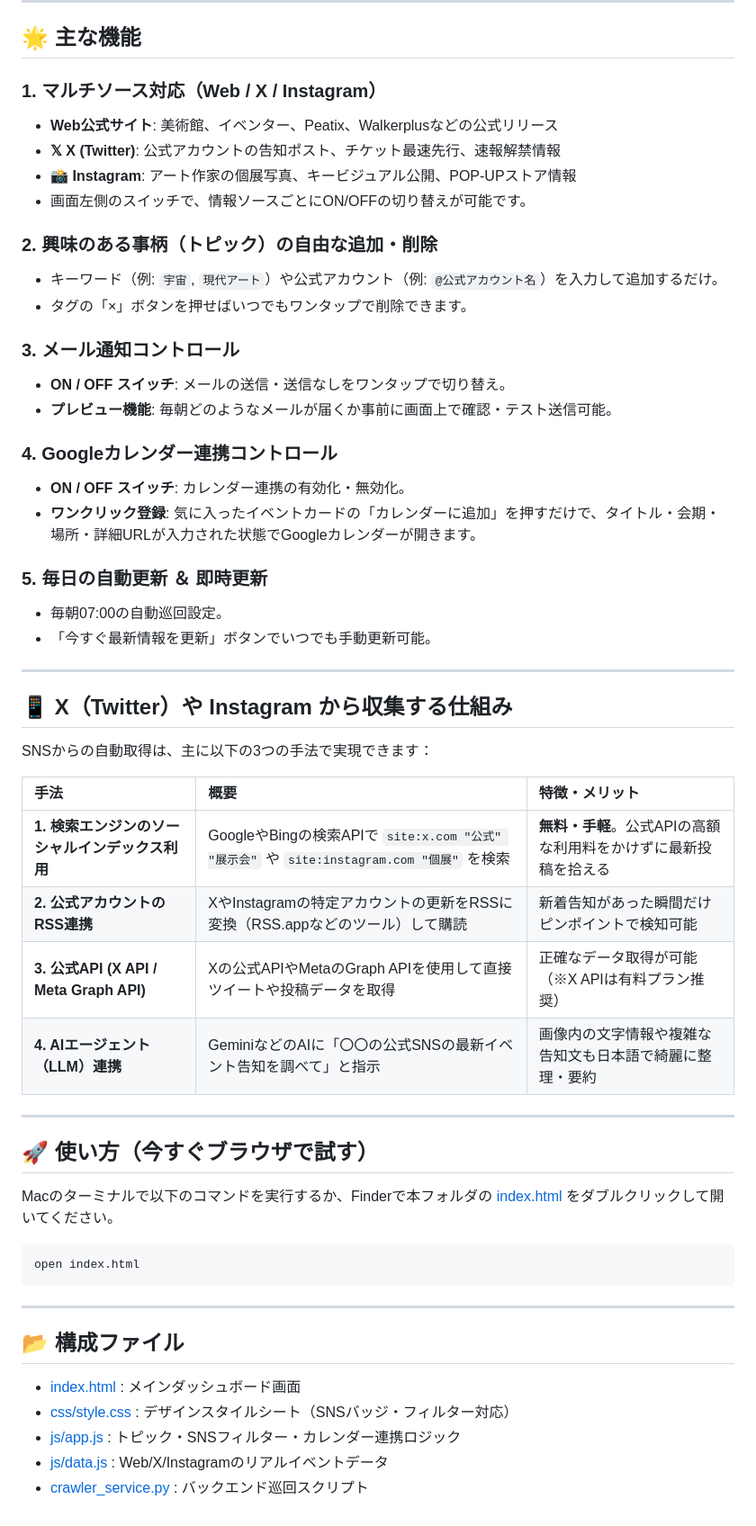
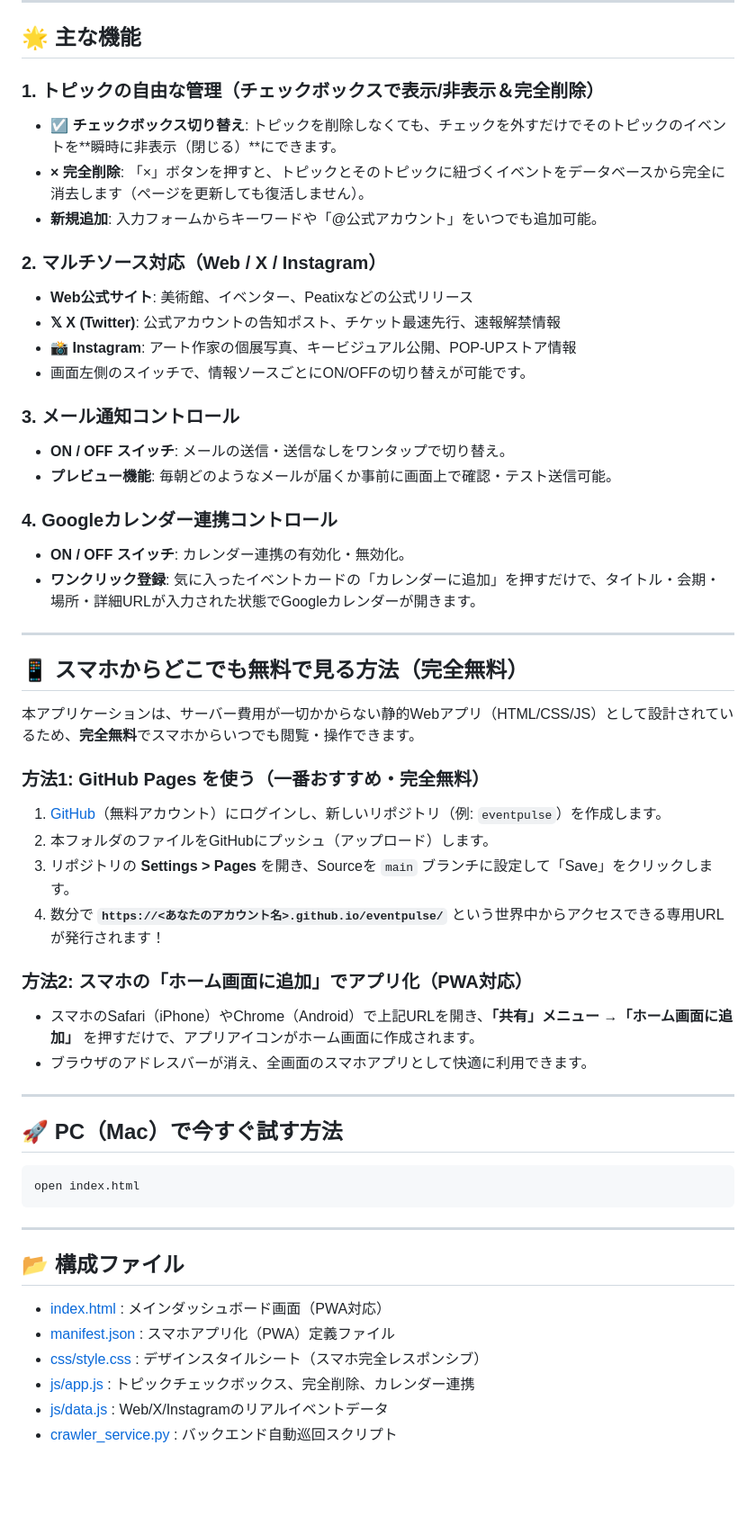
Before and after one commit to jizoku5-git/eventpulse, a Markdown page: README.md, the part around the change. Shown at 90% size. GitHub-like rendering; blank space fills up the shorter version.

Commit message:
docs: update README with mobile and GitHub Pages setup

````diff
--- a/README.md
+++ b/README.md
@@ -6,15 +6,16 @@
 
 ## 🌟 主な機能
 
-### 1. マルチソース対応（Web / X / Instagram）
-- **Web公式サイト**: 美術館、イベンター、Peatix、Walkerplusなどの公式リリース
+### 1. トピックの自由な管理（チェックボックスで表示/非表示＆完全削除）
+- **☑️ チェックボックス切り替え**: トピックを削除しなくても、チェックを外すだけでそのトピックのイベントを**瞬時に非表示（閉じる）**にできます。
+- **× 完全削除**: 「×」ボタンを押すと、トピックとそのトピックに紐づくイベントをデータベースから完全に消去します（ページを更新しても復活しません）。
+- **新規追加**: 入力フォームからキーワードや「@公式アカウント」をいつでも追加可能。
+
+### 2. マルチソース対応（Web / X / Instagram）
+- **Web公式サイト**: 美術館、イベンター、Peatixなどの公式リリース
 - **𝕏 X (Twitter)**: 公式アカウントの告知ポスト、チケット最速先行、速報解禁情報
 - **📸 Instagram**: アート作家の個展写真、キービジュアル公開、POP-UPストア情報
 - 画面左側のスイッチで、情報ソースごとにON/OFFの切り替えが可能です。
-
-### 2. 興味のある事柄（トピック）の自由な追加・削除
-- キーワード（例: `宇宙`, `現代アート`）や公式アカウント（例: `@公式アカウント名`）を入力して追加するだけ。
-- タグの「×」ボタンを押せばいつでもワンタップで削除できます。
 
 ### 3. メール通知コントロール
 - **ON / OFF スイッチ**: メールの送信・送信なしをワンタップで切り替え。
@@ -24,28 +25,25 @@
 - **ON / OFF スイッチ**: カレンダー連携の有効化・無効化。
 - **ワンクリック登録**: 気に入ったイベントカードの「カレンダーに追加」を押すだけで、タイトル・会期・場所・詳細URLが入力された状態でGoogleカレンダーが開きます。
 
-### 5. 毎日の自動更新 ＆ 即時更新
-- 毎朝07:00の自動巡回設定。
-- 「今すぐ最新情報を更新」ボタンでいつでも手動更新可能。
+---
+
+## 📱 スマホからどこでも無料で見る方法（完全無料）
+
+本アプリケーションは、サーバー費用が一切かからない静的Webアプリ（HTML/CSS/JS）として設計されているため、**完全無料**でスマホからいつでも閲覧・操作できます。
+
+### 方法1: GitHub Pages を使う（一番おすすめ・完全無料）
+1. [GitHub](https://github.com/)（無料アカウント）にログインし、新しいリポジトリ（例: `eventpulse`）を作成します。
+2. 本フォルダのファイルをGitHubにプッシュ（アップロード）します。
+3. リポジトリの **Settings > Pages** を開き、Sourceを `main` ブランチに設定して「Save」をクリックします。
+4. 数分で **`https://<あなたのアカウント名>.github.io/eventpulse/`** という世界中からアクセスできる専用URLが発行されます！
+
+### 方法2: スマホの「ホーム画面に追加」でアプリ化（PWA対応）
+- スマホのSafari（iPhone）やChrome（Android）で上記URLを開き、**「共有」メニュー →「ホーム画面に追加」** を押すだけで、アプリアイコンがホーム画面に作成されます。
+- ブラウザのアドレスバーが消え、全画面のスマホアプリとして快適に利用できます。
 
 ---
 
-## 📱 X（Twitter）や Instagram から収集する仕組み
-
-SNSからの自動取得は、主に以下の3つの手法で実現できます：
-
-| 手法 | 概要 | 特徴・メリット |
-| :--- | :--- | :--- |
-| **1. 検索エンジンのソーシャルインデックス利用** | GoogleやBingの検索APIで `site:x.com "公式" "展示会"` や `site:instagram.com "個展"` を検索 | **無料・手軽**。公式APIの高額な利用料をかけずに最新投稿を拾える |
-| **2. 公式アカウントのRSS連携** | XやInstagramの特定アカウントの更新をRSSに変換（RSS.appなどのツール）して購読 | 新着告知があった瞬間だけピンポイントで検知可能 |
-| **3. 公式API (X API / Meta Graph API)** | Xの公式APIやMetaのGraph APIを使用して直接ツイートや投稿データを取得 | 正確なデータ取得が可能（※X APIは有料プラン推奨） |
-| **4. AIエージェント（LLM）連携** | GeminiなどのAIに「〇〇の公式SNSの最新イベント告知を調べて」と指示 | 画像内の文字情報や複雑な告知文も日本語で綺麗に整理・要約 |
-
----
-
-## 🚀 使い方（今すぐブラウザで試す）
-
-Macのターミナルで以下のコマンドを実行するか、Finderで本フォルダの [index.html](file:///Users/sin5/Documents/Antigravity-matters/index.html) をダブルクリックして開いてください。
+## 🚀 PC（Mac）で今すぐ試す方法
 
 ```bash
 open index.html
@@ -54,8 +52,9 @@ open index.html
 ---
 
 ## 📂 構成ファイル
-- [index.html](file:///Users/sin5/Documents/Antigravity-matters/index.html) : メインダッシュボード画面
-- [css/style.css](file:///Users/sin5/Documents/Antigravity-matters/css/style.css) : デザインスタイルシート（SNSバッジ・フィルター対応）
-- [js/app.js](file:///Users/sin5/Documents/Antigravity-matters/js/app.js) : トピック・SNSフィルター・カレンダー連携ロジック
+- [index.html](file:///Users/sin5/Documents/Antigravity-matters/index.html) : メインダッシュボード画面（PWA対応）
+- [manifest.json](file:///Users/sin5/Documents/Antigravity-matters/manifest.json) : スマホアプリ化（PWA）定義ファイル
+- [css/style.css](file:///Users/sin5/Documents/Antigravity-matters/css/style.css) : デザインスタイルシート（スマホ完全レスポンシブ）
+- [js/app.js](file:///Users/sin5/Documents/Antigravity-matters/js/app.js) : トピックチェックボックス、完全削除、カレンダー連携
 - [js/data.js](file:///Users/sin5/Documents/Antigravity-matters/js/data.js) : Web/X/Instagramのリアルイベントデータ
-- [crawler_service.py](file:///Users/sin5/Documents/Antigravity-matters/crawler_service.py) : バックエンド巡回スクリプト
+- [crawler_service.py](file:///Users/sin5/Documents/Antigravity-matters/crawler_service.py) : バックエンド自動巡回スクリプト
````
